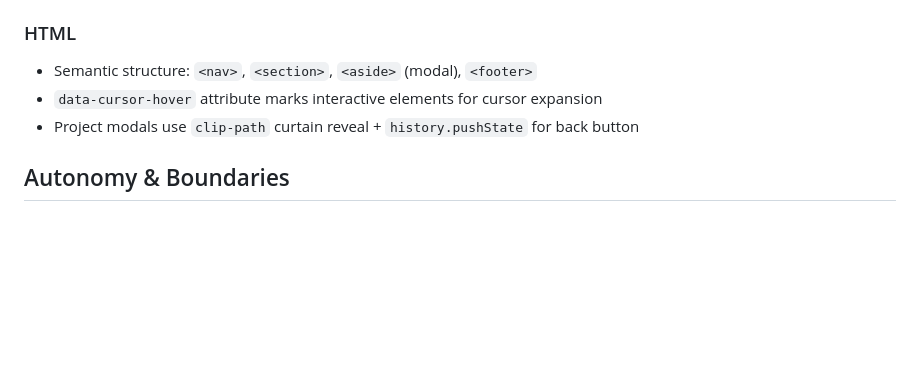
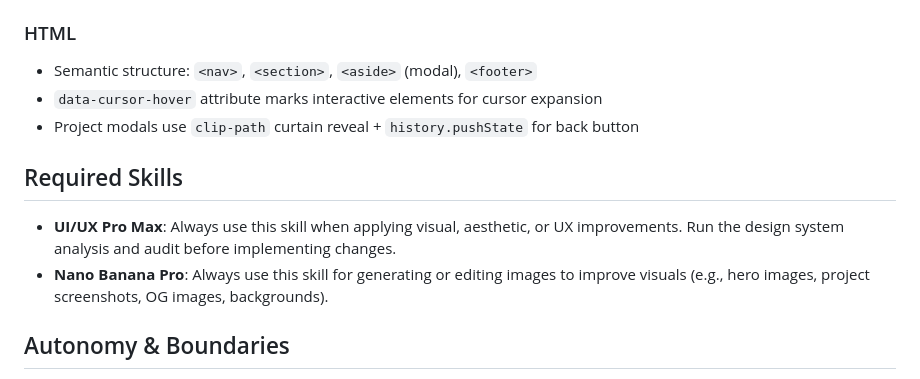
Before and after one commit to Lucas-sam93/Lucas-sam93.github.io, a Markdown page: CLAUDE.md, the part around the change. Drawn GitHub-style; blank space fills up the shorter version.

Commit message:
feat: add required skills section for UI/UX and image editing improvements

```diff
--- a/CLAUDE.md
+++ b/CLAUDE.md
@@ -58,6 +58,11 @@
 - `data-cursor-hover` attribute marks interactive elements for cursor expansion
 - Project modals use `clip-path` curtain reveal + `history.pushState` for back button
 
+## Required Skills
+
+- **UI/UX Pro Max**: Always use this skill when applying visual, aesthetic, or UX improvements. Run the design system analysis and audit before implementing changes.
+- **Nano Banana Pro**: Always use this skill for generating or editing images to improve visuals (e.g., hero images, project screenshots, OG images, backgrounds).
+
 ## Autonomy & Boundaries
 
 - **NEVER execute changes without explicit user approval** — always suggest first
```
